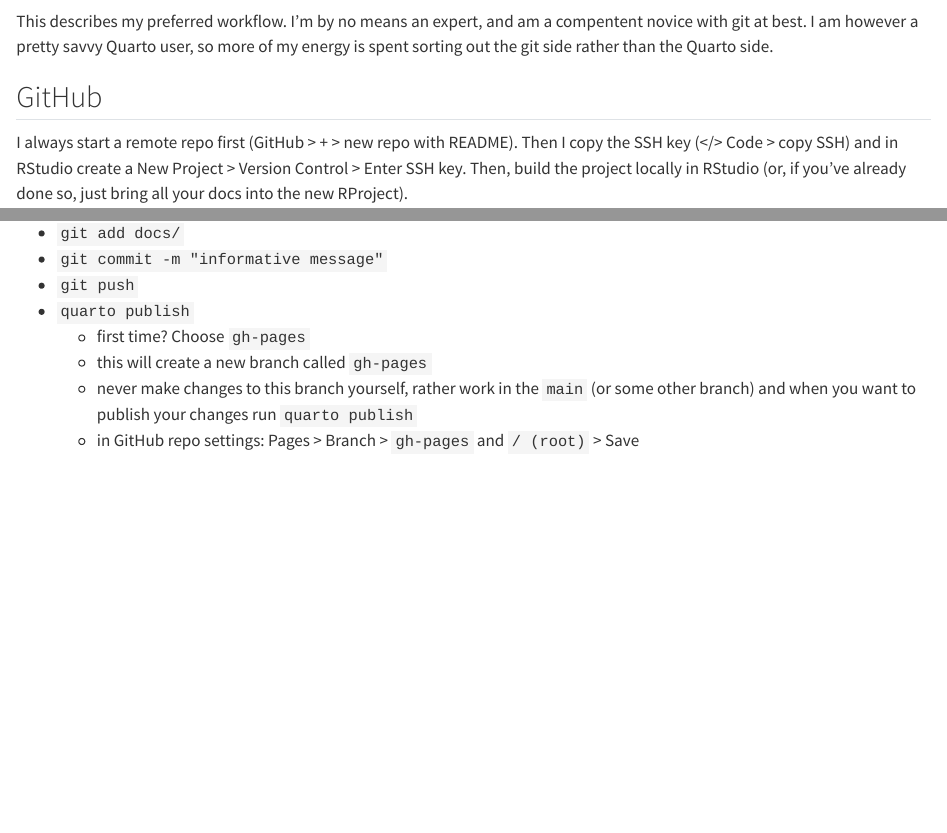
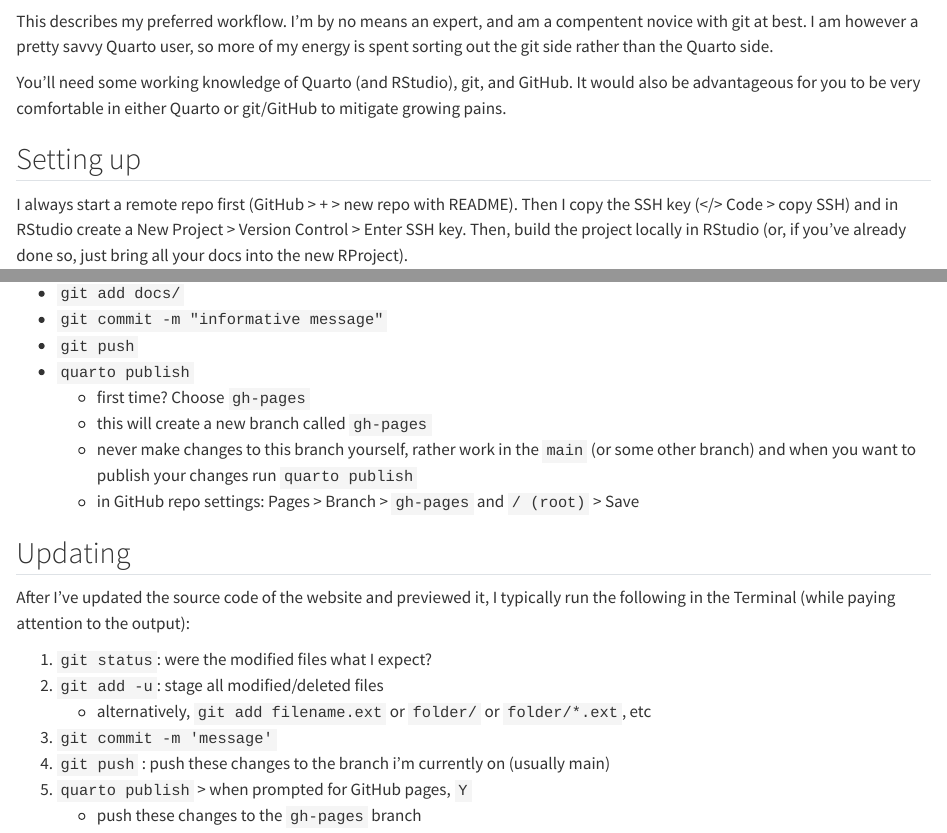
Before and after one commit to daniela-palleschi/workflow, a Quarto document (gh-pages-quarto.qmd): the page in a window 1100 px wide, from 60 px down, and a second part further down, joined at a grey line. Rendered offline with R 4.5, knitr and Pandoc in place of Quarto, with nearby package versions.

Commit message:
fix typos

```diff
--- a/_quarto.yml
+++ b/_quarto.yml
@@ -35,7 +35,7 @@
       - icon: github
         menu:
           - text: Source Code
-            url:  https://github.com/daniela-palleschi/daniela-palleschi.github.io/
+            url:  https://github.com/daniela-palleschi/workflow/
 
 format:
   html:
--- a/gh-pages-quarto.qmd
+++ b/gh-pages-quarto.qmd
@@ -1,9 +1,10 @@
 # Quarto and Git Pages
-
 
 This describes my preferred workflow. I'm by no means an expert, and am a compentent novice with git at best. I am however a pretty savvy Quarto user, so more of my energy is spent sorting out the git side rather than the Quarto side.
 
-## GitHub
+You'll need some working knowledge of Quarto (and RStudio), git, and GitHub. It would also be advantageous for you to be very comfortable in either Quarto or git/GitHub to mitigate growing pains.
+
+## Setting up
 
 I always start a remote repo first (GitHub > + > new repo with README). Then I copy the SSH key (</> Code > copy SSH) and in RStudio create a New Project > Version Control > Enter SSH key. Then, build the project locally in RStudio (or, if you've already done so, just bring all your docs into the new RProject).
 
@@ -23,3 +24,15 @@
     + this will create a new branch called `gh-pages`
     + never make changes to this branch yourself, rather work in the `main` (or some other branch) and when you want to publish your changes run `quarto publish`
     + in GitHub repo settings: Pages > Branch > `gh-pages` and `/ (root)` > Save
+
+## Updating
+
+After I've updated the source code of the website and previewed it, I typically run the following in the Terminal (while paying attention to the output):
+
+1. `git status`: were the modified files what I expect?
+2. `git add -u`: stage all modified/deleted files
+    + alternatively, `git add filename.ext` or `folder/` or `folder/*.ext`, etc
+3. `git commit -m 'message'`
+4. `git push` : push these changes to the branch i'm currently on (usually main)
+5. `quarto publish` > when prompted for GitHub pages, `Y`
+    + push these changes to the `gh-pages` branch
```
Also changed, not shown: docs/search.json, 6 other files.
